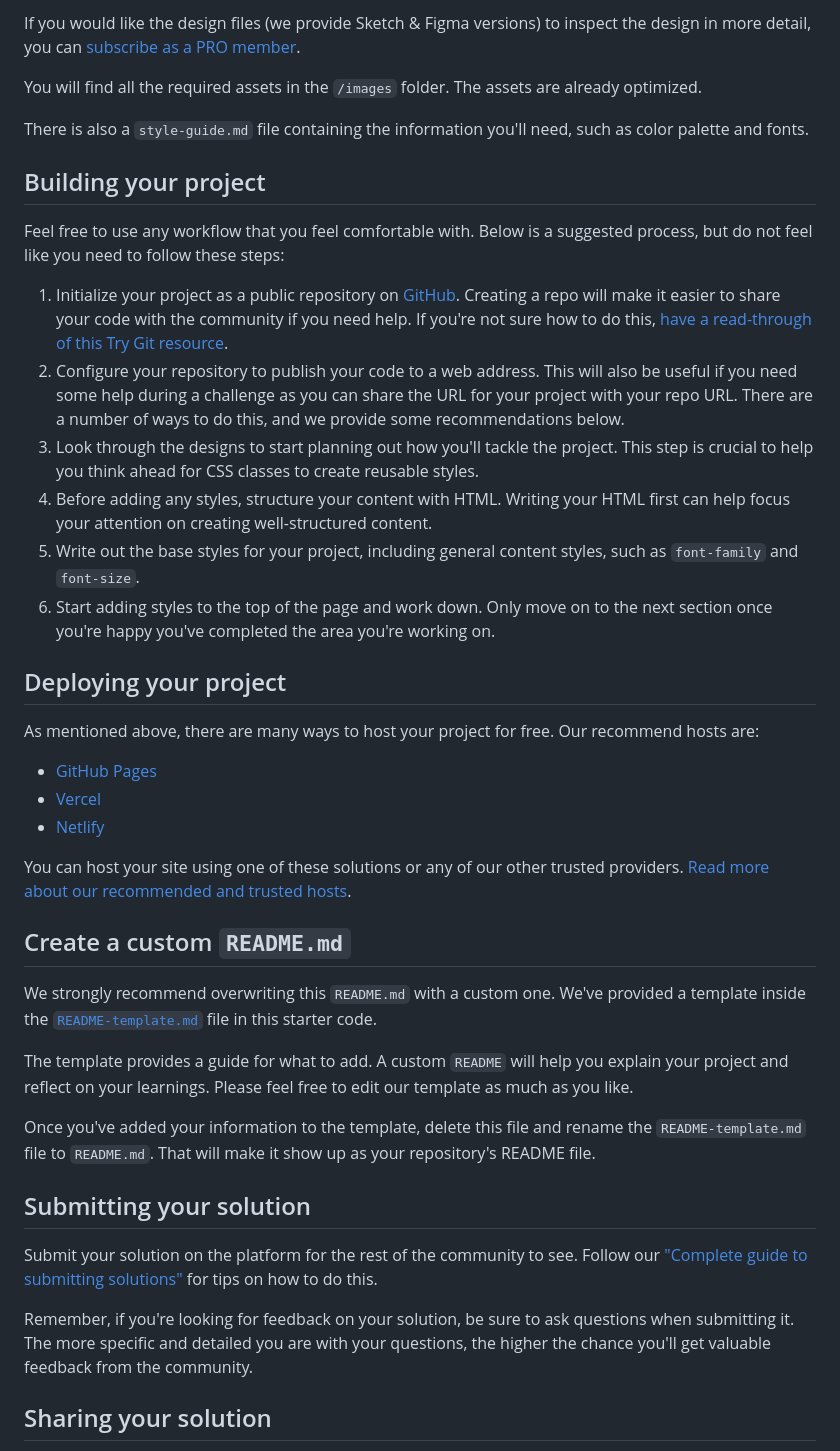
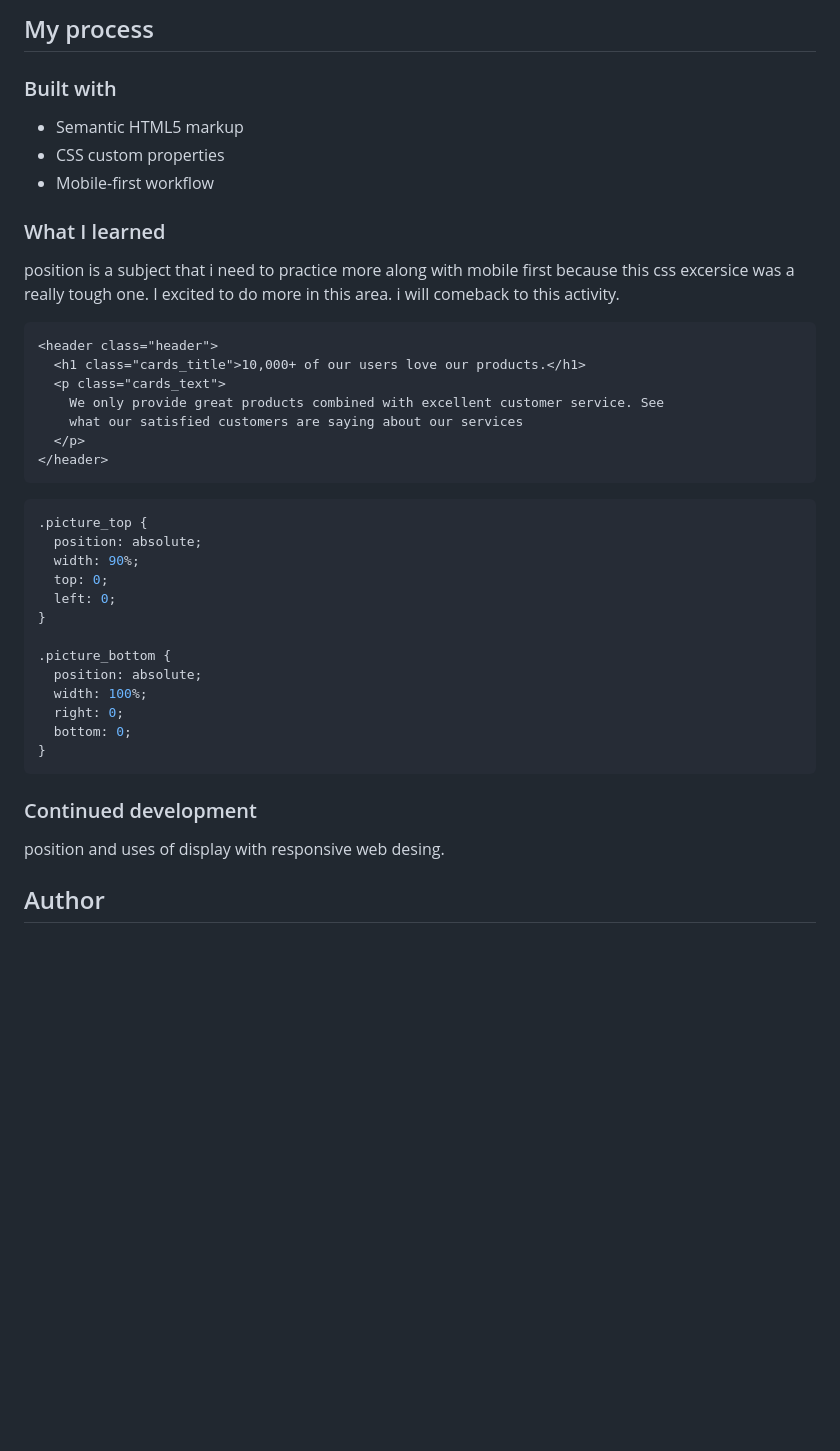
Before and after one commit to Geo0510/social-proof-section-master, a Markdown page: README.md, the part around the change printed below. Drawn GitHub-style; blank space fills up the shorter version.

````diff
--- a/README.md
+++ b/README.md
@@ -30,44 +35,45 @@ The designs are in JPG static format. Using JPGs will mean that you'll need to u
 
-If you would like the design files (we provide Sketch & Figma versions) to inspect the design in more detail, you can [subscribe as a PRO member](https://www.frontendmentor.io/pro).
+## My process
 
-You will find all the required assets in the `/images` folder. The assets are already optimized.
+### Built with
 
-There is also a `style-guide.md` file containing the information you'll need, such as color palette and fonts.
+- Semantic HTML5 markup
+- CSS custom properties
+- Mobile-first workflow
 
-## Building your project
+### What I learned
 
-Feel free to use any workflow that you feel comfortable with. Below is a suggested process, but do not feel like you need to follow these steps:
+position is a subject that i need to practice more along with mobile first because this css excersice was a really tough one. I excited to do more in this area. i will comeback to this activity.
 
-1. Initialize your project as a public repository on [GitHub](https://github.com/). Creating a repo will make it easier to share your code with the community if you need help. If you're not sure how to do this, [have a read-through of this Try Git resource](https://try.github.io/).
-2. Configure your repository to publish your code to a web address. This will also be useful if you need some help during a challenge as you can share the URL for your project with your repo URL. There are a number of ways to do this, and we provide some recommendations below.
-3. Look through the designs to start planning out how you'll tackle the project. This step is crucial to help you think ahead for CSS classes to create reusable styles.
-4. Before adding any styles, structure your content with HTML. Writing your HTML first can help focus your attention on creating well-structured content.
-5. Write out the base styles for your project, including general content styles, such as `font-family` and `font-size`.
-6. Start adding styles to the top of the page and work down. Only move on to the next section once you're happy you've completed the area you're working on.
+```html
+<header class="header">
+  <h1 class="cards_title">10,000+ of our users love our products.</h1>
+  <p class="cards_text">
+    We only provide great products combined with excellent customer service. See
+    what our satisfied customers are saying about our services
+  </p>
+</header>
+```
 
-## Deploying your project
+```css
+.picture_top {
+  position: absolute;
+  width: 90%;
+  top: 0;
+  left: 0;
+}
 
-As mentioned above, there are many ways to host your project for free. Our recommend hosts are:
+.picture_bottom {
+  position: absolute;
+  width: 100%;
+  right: 0;
+  bottom: 0;
+}
+```
 
-- [GitHub Pages](https://pages.github.com/)
-- [Vercel](https://vercel.com/)
-- [Netlify](https://www.netlify.com/)
+### Continued development
 
-You can host your site using one of these solutions or any of our other trusted providers. [Read more about our recommended and trusted hosts](https://medium.com/frontend-mentor/frontend-mentor-trusted-hosting-providers-bf000dfebe).
+position and uses of display with responsive web desing.
 
-## Create a custom `README.md`
+## Author
 
-We strongly recommend overwriting this `README.md` with a custom one. We've provided a template inside the [`README-template.md`](./README-template.md) file in this starter code.
-
-The template provides a guide for what to add. A custom `README` will help you explain your project and reflect on your learnings. Please feel free to edit our template as much as you like.
-
-Once you've added your information to the template, delete this file and rename the `README-template.md` file to `README.md`. That will make it show up as your repository's README file.
-
-## Submitting your solution
-
-Submit your solution on the platform for the rest of the community to see. Follow our ["Complete guide to submitting solutions"](https://medium.com/frontend-mentor/a-complete-guide-to-submitting-solutions-on-frontend-mentor-ac6384162248) for tips on how to do this.
-
-Remember, if you're looking for feedback on your solution, be sure to ask questions when submitting it. The more specific and detailed you are with your questions, the higher the chance you'll get valuable feedback from the community.
-
-## Sharing your solution
-
````
Also changed, not shown: other parts of README.md (+24 -35 lines), README-template.md (deleted, +0 -107 lines), style-guide.md (deleted, +0 -32 lines), images/Screenshot-Frontend-Mentor-Social-proof-section_desktop.png (added), images/Screenshot-Frontend-Mentor-Social-proof-section_mobile.png (added), 2 other files.
